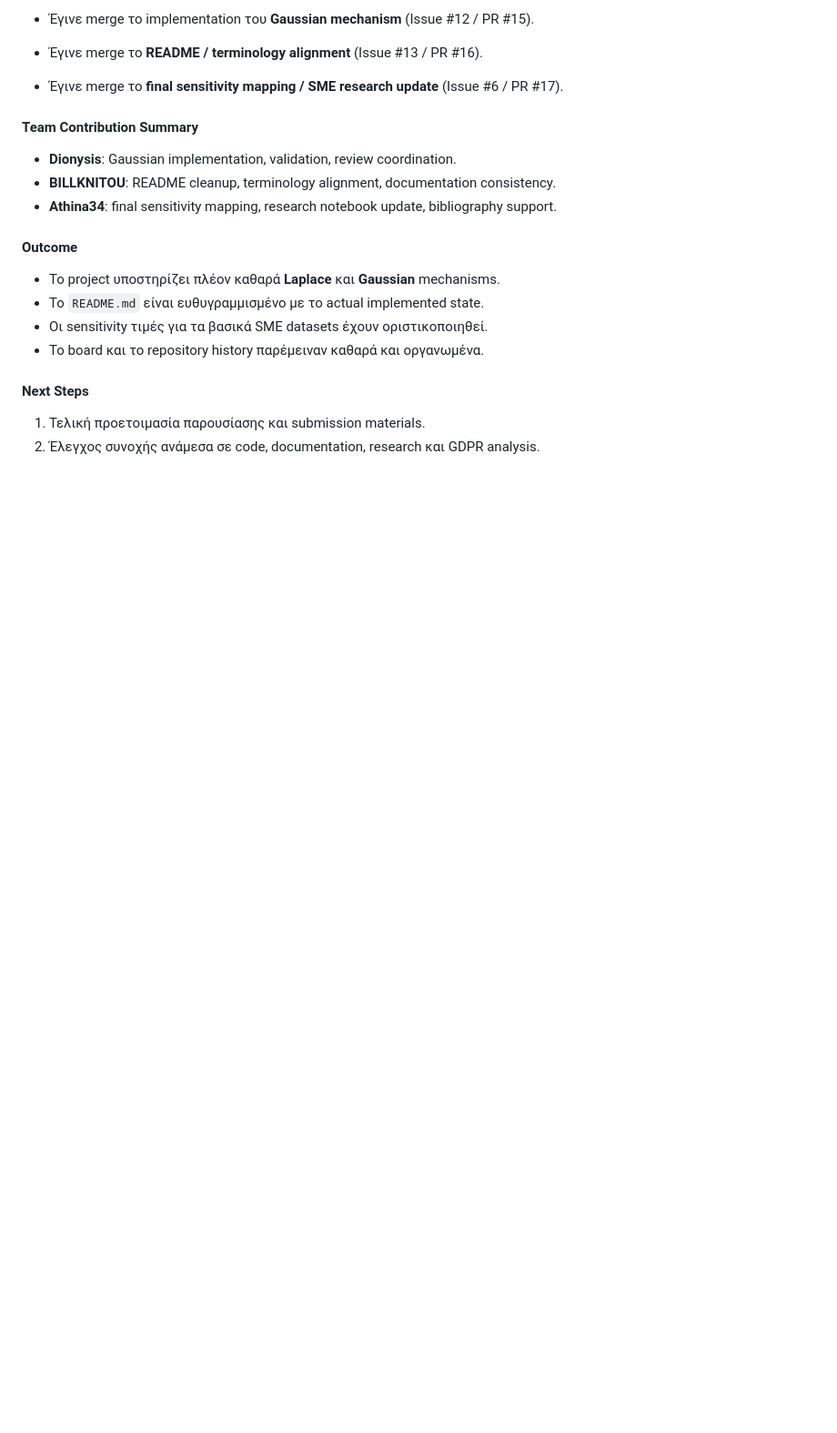
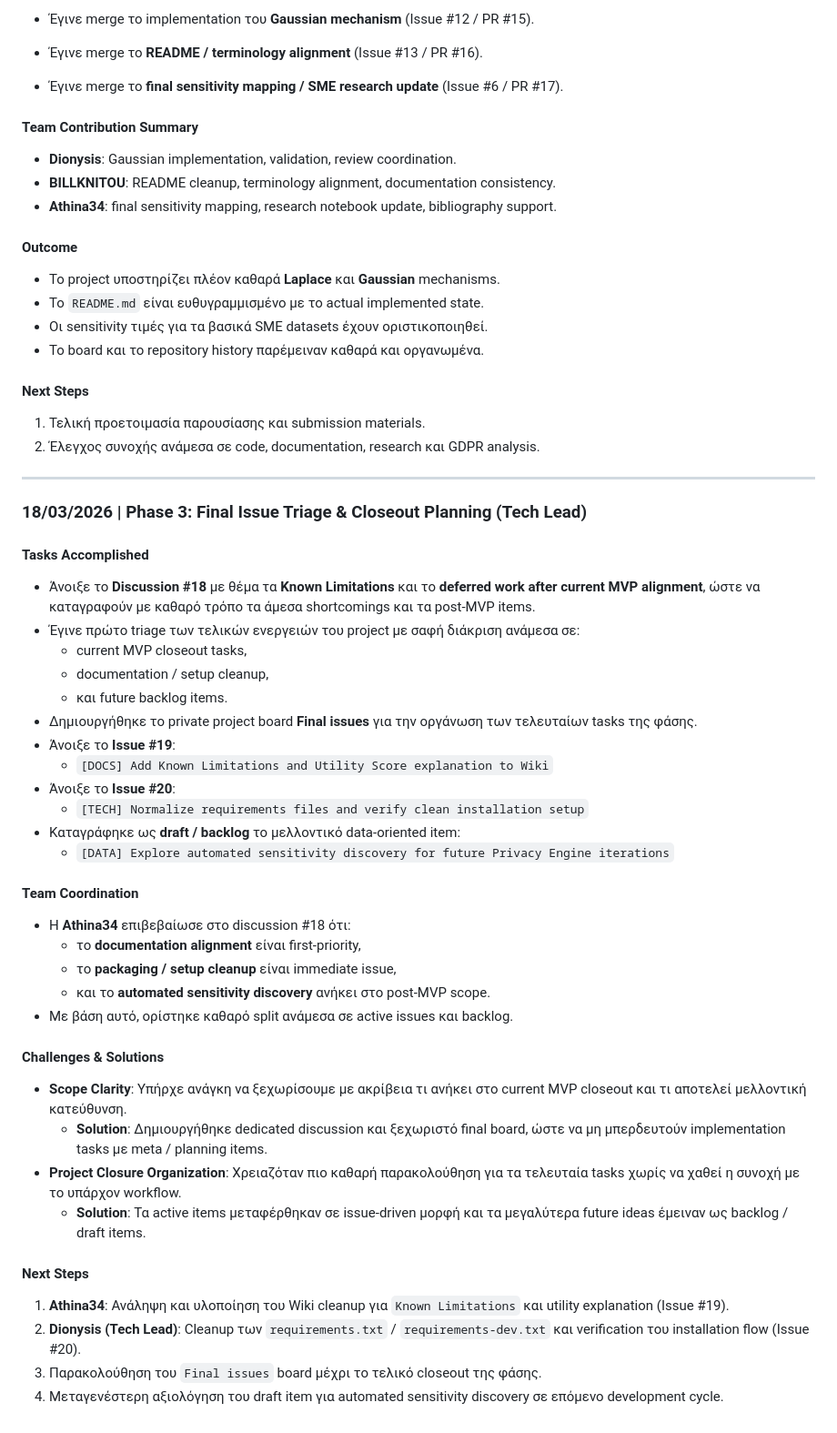
Before and after one commit to Dionysis33/DiffPriv-Gateway, a Markdown page: LOGS.md, the part around the change. Shown at 91% size. Rendered like a GitHub page; blank space fills up the shorter version.

Commit message:
docs(logs): record Phase 3 final issue triage and closeout planning

```diff
--- a/LOGS.md
+++ b/LOGS.md
@@ -131,3 +131,42 @@
 #### Next Steps
 1. Τελική προετοιμασία παρουσίασης και submission materials.
 2. Έλεγχος συνοχής ανάμεσα σε code, documentation, research και GDPR analysis.
+
+
+---
+
+
+### 18/03/2026 | Phase 3: Final Issue Triage & Closeout Planning (Tech Lead)
+
+#### Tasks Accomplished
+* Άνοιξε το **Discussion #18** με θέμα τα **Known Limitations** και το **deferred work after current MVP alignment**, ώστε να καταγραφούν με καθαρό τρόπο τα άμεσα shortcomings και τα post-MVP items.
+* Έγινε πρώτο triage των τελικών ενεργειών του project με σαφή διάκριση ανάμεσα σε:
+  * current MVP closeout tasks,
+  * documentation / setup cleanup,
+  * και future backlog items.
+* Δημιουργήθηκε το private project board **Final issues** για την οργάνωση των τελευταίων tasks της φάσης.
+* Άνοιξε το **Issue #19**:
+  * `[DOCS] Add Known Limitations and Utility Score explanation to Wiki`
+* Άνοιξε το **Issue #20**:
+  * `[TECH] Normalize requirements files and verify clean installation setup`
+* Καταγράφηκε ως **draft / backlog** το μελλοντικό data-oriented item:
+  * `[DATA] Explore automated sensitivity discovery for future Privacy Engine iterations`
+
+#### Team Coordination
+* Η **Athina34** επιβεβαίωσε στο discussion #18 ότι:
+  * το **documentation alignment** είναι first-priority,
+  * το **packaging / setup cleanup** είναι immediate issue,
+  * και το **automated sensitivity discovery** ανήκει στο post-MVP scope.
+* Με βάση αυτό, ορίστηκε καθαρό split ανάμεσα σε active issues και backlog.
+
+#### Challenges & Solutions
+* **Scope Clarity**: Υπήρχε ανάγκη να ξεχωρίσουμε με ακρίβεια τι ανήκει στο current MVP closeout και τι αποτελεί μελλοντική κατεύθυνση.
+  * **Solution**: Δημιουργήθηκε dedicated discussion και ξεχωριστό final board, ώστε να μη μπερδευτούν implementation tasks με meta / planning items.
+* **Project Closure Organization**: Χρειαζόταν πιο καθαρή παρακολούθηση για τα τελευταία tasks χωρίς να χαθεί η συνοχή με το υπάρχον workflow.
+  * **Solution**: Τα active items μεταφέρθηκαν σε issue-driven μορφή και τα μεγαλύτερα future ideas έμειναν ως backlog / draft items.
+
+#### Next Steps
+1. **Athina34**: Ανάληψη και υλοποίηση του Wiki cleanup για `Known Limitations` και utility explanation (Issue #19).
+2. **Dionysis (Tech Lead)**: Cleanup των `requirements.txt` / `requirements-dev.txt` και verification του installation flow (Issue #20).
+3. Παρακολούθηση του `Final issues` board μέχρι το τελικό closeout της φάσης.
+4. Μεταγενέστερη αξιολόγηση του draft item για automated sensitivity discovery σε επόμενο development cycle.
```
